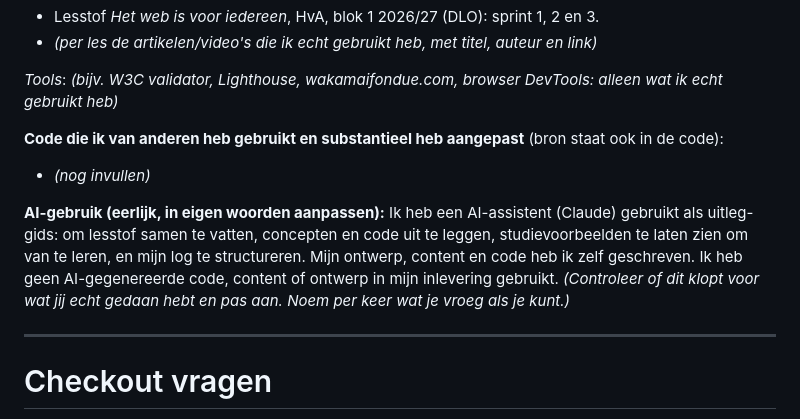
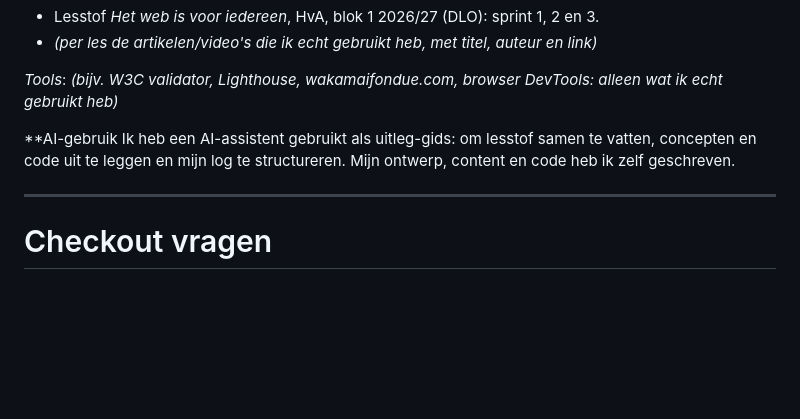
Before and after one commit to kopjethee/model-main, a Markdown page: README.md, the part around the change. GitHub-like rendering; blank space fills up the shorter version.

```diff
--- a/README.md
+++ b/README.md
@@ -466,11 +466,9 @@ _(foto's rechtop, één zin per foto)_
 
 *Tools*: _(bijv. W3C validator, Lighthouse, wakamaifondue.com, browser DevTools: alleen wat ik echt gebruikt heb)_
 
-**Code die ik van anderen heb gebruikt en substantieel heb aangepast** (bron staat ook in de code):
-- _(nog invullen)_
 
-**AI-gebruik (eerlijk, in eigen woorden aanpassen):**
-Ik heb een AI-assistent (Claude) gebruikt als uitleg-gids: om lesstof samen te vatten, concepten en code uit te leggen, studievoorbeelden te laten zien om van te leren, en mijn log te structureren. Mijn ontwerp, content en code heb ik zelf geschreven. Ik heb geen AI-gegenereerde code, content of ontwerp in mijn inlevering gebruikt. _(Controleer of dit klopt voor wat jij echt gedaan hebt en pas aan. Noem per keer wat je vroeg als je kunt.)_
+**AI-gebruik
+Ik heb een AI-assistent gebruikt als uitleg-gids: om lesstof samen te vatten, concepten en code uit te leggen en mijn log te structureren. Mijn ontwerp, content en code heb ik zelf geschreven.
 
 ---
 
```
